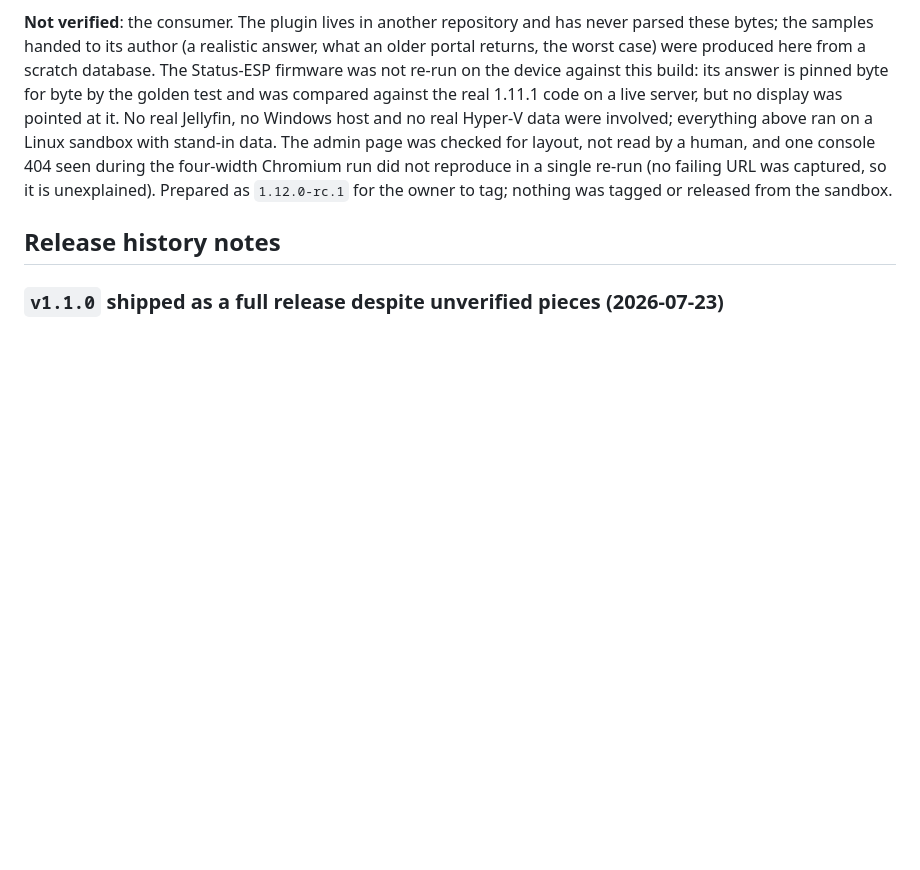
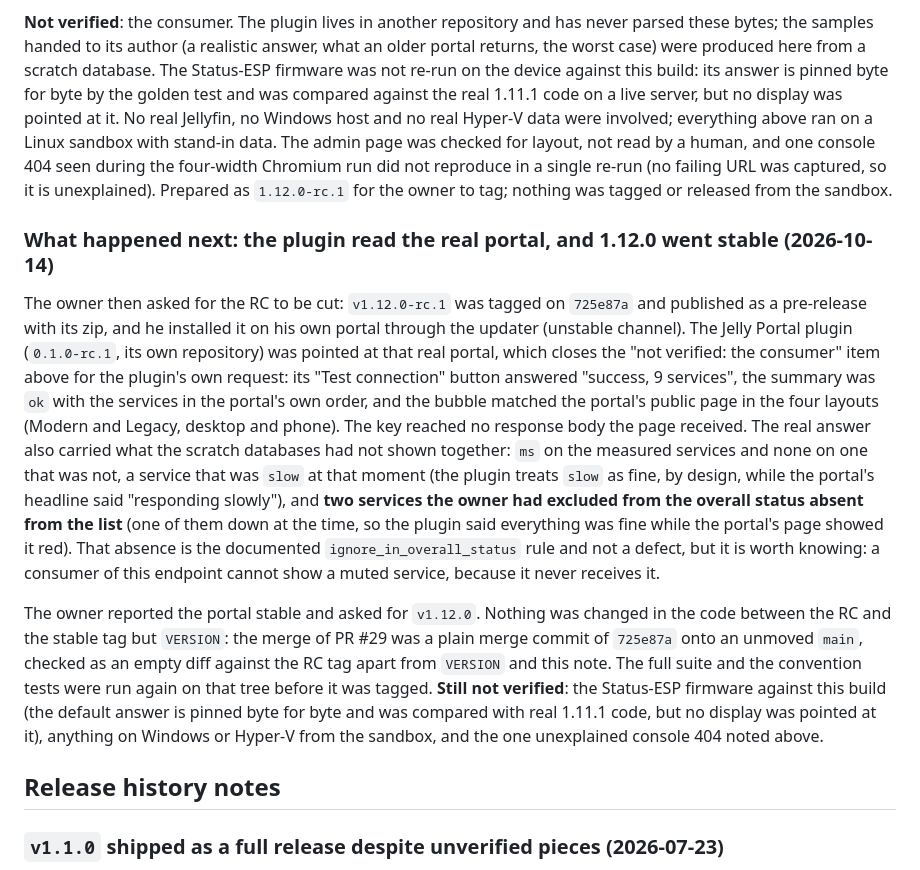
Before and after one commit to Adam4125-officiel/Status-Portal, a Markdown page: docs/HISTORY.md, the part around the change. GitHub-like rendering; blank space fills up the shorter version.

Commit message:
Record the real-portal check of 1.12.0 and its promotion to stable
Co-Authored-By: Claude Sonnet 5.5 <noreply@anthropic.com>

```diff
--- a/docs/HISTORY.md
+++ b/docs/HISTORY.md
@@ -2186,6 +2186,30 @@ for layout, not read by a human, and one console 404 seen during the four-width
 reproduce in a single re-run (no failing URL was captured, so it is unexplained). Prepared as
 `1.12.0-rc.1` for the owner to tag; nothing was tagged or released from the sandbox.
 
+### What happened next: the plugin read the real portal, and 1.12.0 went stable (2026-10-14)
+
+The owner then asked for the RC to be cut: `v1.12.0-rc.1` was tagged on `725e87a` and published as a
+pre-release with its zip, and he installed it on his own portal through the updater (unstable channel). The Jelly
+Portal plugin (`0.1.0-rc.1`, its own repository) was pointed at that real portal, which closes the "not verified:
+the consumer" item above for the plugin's own request: its "Test connection" button answered "success, 9
+services", the summary was `ok` with the services in the portal's own order, and the bubble matched the portal's
+public page in the four layouts (Modern and Legacy, desktop and phone). The key reached no response body the page
+received. The real answer also carried what the scratch databases had not shown together: `ms` on the measured
+services and none on one that was not, a service that was `slow` at that moment (the plugin treats `slow` as
+fine, by design, while the portal's headline said "responding slowly"), and **two services the owner had excluded
+from the overall status absent from the list** (one of them down at the time, so the plugin said everything was
+fine while the portal's page showed it red). That absence is the documented `ignore_in_overall_status` rule and not
+a defect, but it is worth knowing: a consumer of this endpoint cannot show a muted service, because it never
+receives it.
+
+The owner reported the portal stable and asked for `v1.12.0`. Nothing was changed in the code between the RC and
+the stable tag but `VERSION`: the merge of PR #29 was a plain merge commit of `725e87a` onto an unmoved `main`,
+checked as an empty diff against the RC tag apart from `VERSION` and this note. The full suite and the
+convention tests were run again on that tree before it was tagged. **Still not verified**: the Status-ESP firmware
+against this build (the default answer is pinned byte for byte and was compared with real 1.11.1 code, but no
+display was pointed at it), anything on Windows or Hyper-V from the sandbox, and the one unexplained console 404
+noted above.
+
 ## Release history notes
 
 ### `v1.1.0` shipped as a full release despite unverified pieces (2026-07-23)
```
